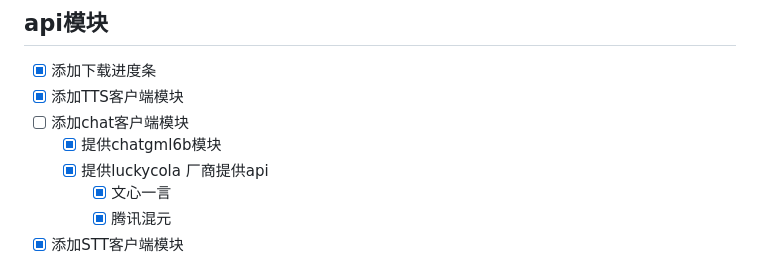
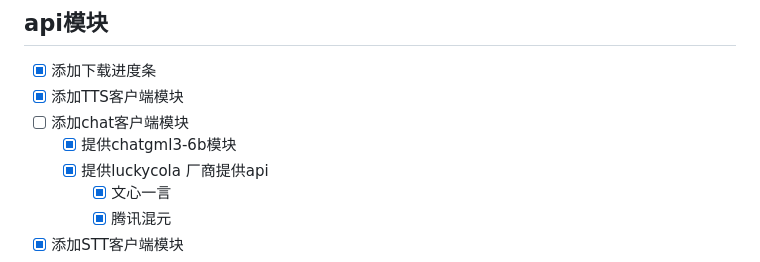
Before and after one commit to Laborhor/client_tools, a Markdown page: README.md, the part around the change. Drawn GitHub-style.

```diff
--- a/README.md
+++ b/README.md
@@ -120,7 +120,7 @@ DrawHomeStateCMD(num=10):
 - [x] 添加下载进度条
 - [x] 添加TTS客户端模块
 - [ ] 添加chat客户端模块
-  - [x] 提供chatgml6b模块
+  - [x] 提供chatgml3-6b模块
   - [x] 提供luckycola 厂商提供api
     - [x] 文心一言
     - [x] 腾讯混元
```
